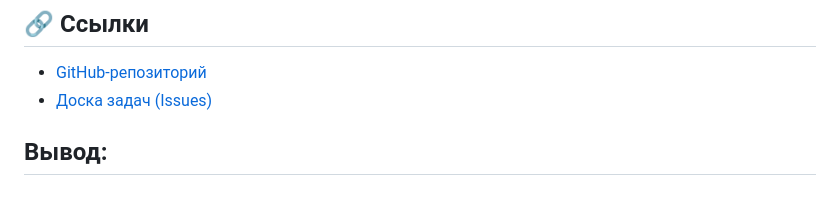
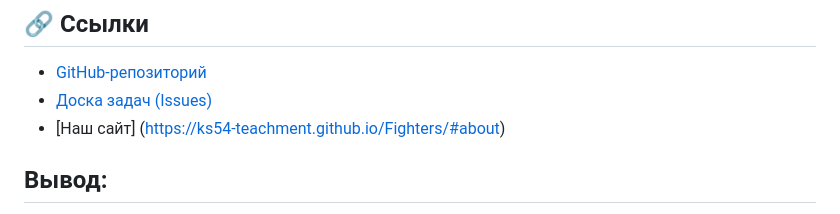
Before and after one commit to KS54-Teachment/Fighters, a Markdown page: README.md, the part around the change. GitHub-like rendering.

```diff
--- a/README.md
+++ b/README.md
@@ -78,7 +78,7 @@
 ## 🔗 Ссылки
 - [GitHub-репозиторий](https://github.com/KS54-Teachment/Fighters)
 - [Доска задач (Issues)](https://github.com/KS54-Teachment/Fighters/issues)
-
+- [Наш сайт] (https://ks54-teachment.github.io/Fighters/#about)
 ## Вывод:
 Для эффективной совместной работы ИТ‑команды над документацией в Git/GitHub нужно устранить ключевые проблемы: внедрить единый workflow с чёткими правилами работы с ветками, PR и коммитами, минимизировать конфликты слияния за счёт грамотного распределения задач и синхронизации веток, упорядочить структуру репозитория с логичной иерархией папок, установить стандарты для информативных сообщений коммитов и настроить оптимальные права доступа для участников — это обеспечит порядок в работе, снизит число ошибок и повысит продуктивность команды.
 
```
